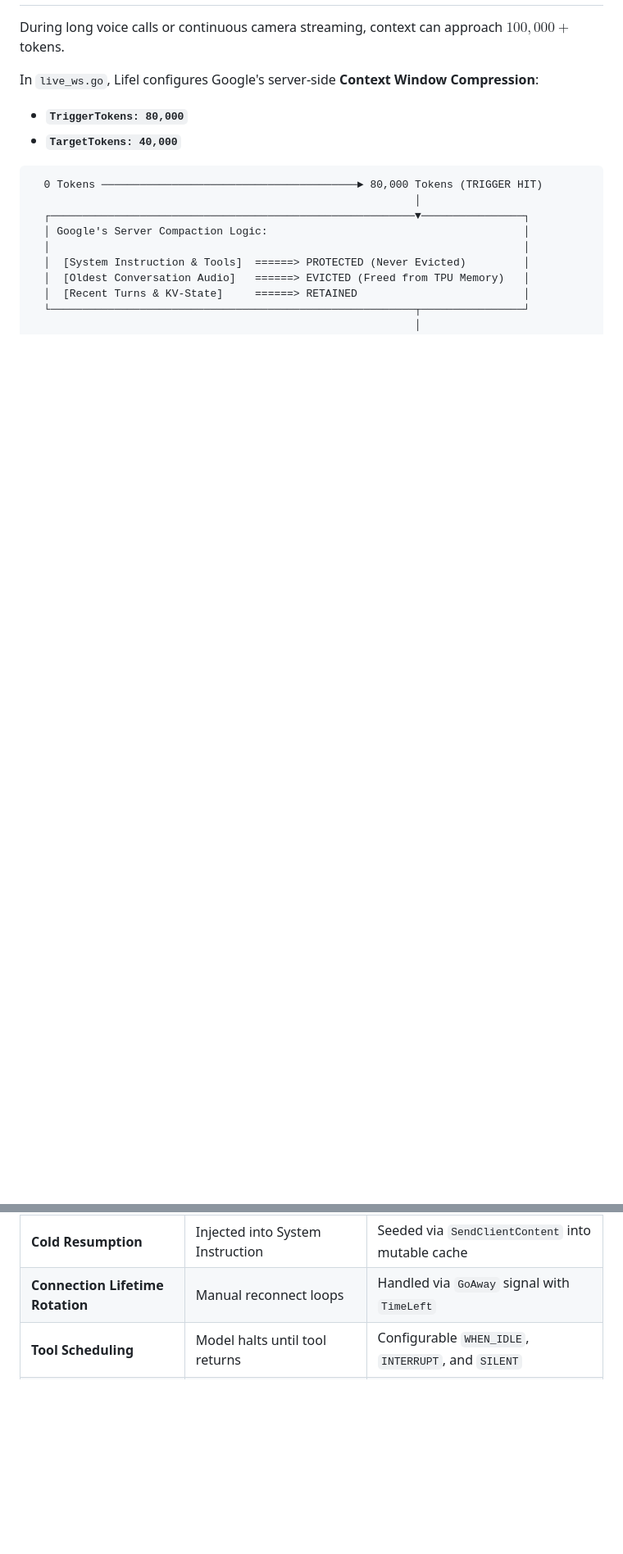
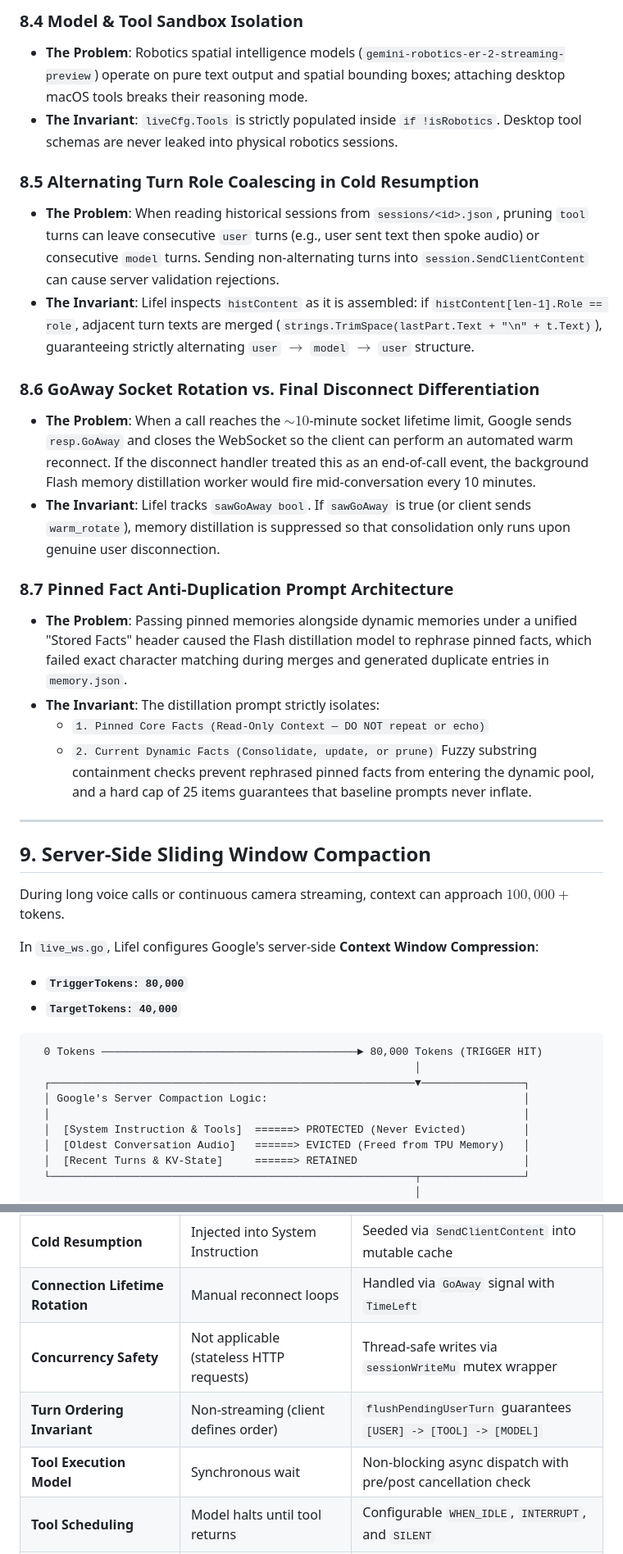
Before and after one commit to dadadadavin/LIFE, a Markdown page: CONTEXT_MANAGEMENT.md, 2 parts joined by grey strips. Shown at 82% size. Drawn GitHub-style; blank space fills up the shorter version.

Commit message:
docs: add 7 runtime concurrency guarantees and execution invariants to context management architecture

```diff
--- a/CONTEXT_MANAGEMENT.md
+++ b/CONTEXT_MANAGEMENT.md
@@ -222,3 +240,25 @@ Gemini Live provides three scheduling modes for returning tool outputs:
+### 8.4 Model & Tool Sandbox Isolation
+* **The Problem**: Robotics spatial intelligence models (`gemini-robotics-er-2-streaming-preview`) operate on pure text output and spatial bounding boxes; attaching desktop macOS tools breaks their reasoning mode.
+* **The Invariant**: `liveCfg.Tools` is strictly populated inside `if !isRobotics`. Desktop tool schemas are never leaked into physical robotics sessions.
+
+### 8.5 Alternating Turn Role Coalescing in Cold Resumption
+* **The Problem**: When reading historical sessions from `sessions/<id>.json`, pruning `tool` turns can leave consecutive `user` turns (e.g., user sent text then spoke audio) or consecutive `model` turns. Sending non-alternating turns into `session.SendClientContent` can cause server validation rejections.
+* **The Invariant**: Lifel inspects `histContent` as it is assembled: if `histContent[len-1].Role == role`, adjacent turn texts are merged (`strings.TrimSpace(lastPart.Text + "\n" + t.Text)`), guaranteeing strictly alternating `user` $\to$ `model` $\to$ `user` structure.
+
+### 8.6 GoAway Socket Rotation vs. Final Disconnect Differentiation
+* **The Problem**: When a call reaches the $\sim 10$-minute socket lifetime limit, Google sends `resp.GoAway` and closes the WebSocket so the client can perform an automated warm reconnect. If the disconnect handler treated this as an end-of-call event, the background Flash memory distillation worker would fire mid-conversation every 10 minutes.
+* **The Invariant**: Lifel tracks `sawGoAway bool`. If `sawGoAway` is true (or client sends `warm_rotate`), memory distillation is suppressed so that consolidation only runs upon genuine user disconnection.
+
+### 8.7 Pinned Fact Anti-Duplication Prompt Architecture
+* **The Problem**: Passing pinned memories alongside dynamic memories under a unified "Stored Facts" header caused the Flash distillation model to rephrase pinned facts, which failed exact character matching during merges and generated duplicate entries in `memory.json`.
+* **The Invariant**: The distillation prompt strictly isolates:
+  - `1. Pinned Core Facts (Read-Only Context — DO NOT repeat or echo)`
+  - `2. Current Dynamic Facts (Consolidate, update, or prune)`
+  Fuzzy substring containment checks prevent rephrased pinned facts from entering the dynamic pool, and a hard cap of 25 items guarantees that baseline prompts never inflate.
+
+---
+
+## 9. Server-Side Sliding Window Compaction
 
 During long voice calls or continuous camera streaming, context can approach $100,000+$ tokens.
 
@@ -403,6 +443,9 @@ Context consumption and live health can be verified in real time across three su
 | **Warm Resumption** | Not supported (full history re-sent) | Instant resume via 2-hour handle at **0 extra tokens** |
 | **Cold Resumption** | Injected into System Instruction | Seeded via `SendClientContent` into mutable cache |
 | **Connection Lifetime Rotation** | Manual reconnect loops | Handled via `GoAway` signal with `TimeLeft` |
+| **Concurrency Safety** | Not applicable (stateless HTTP requests) | Thread-safe writes via `sessionWriteMu` mutex wrapper |
+| **Turn Ordering Invariant** | Non-streaming (client defines order) | `flushPendingUserTurn` guarantees `[USER] -> [TOOL] -> [MODEL]` |
+| **Tool Execution Model** | Synchronous wait | Non-blocking async dispatch with pre/post cancellation check |
 | **Tool Scheduling** | Model halts until tool returns | Configurable `WHEN_IDLE`, `INTERRUPT`, and `SILENT` |
 | **Tool Payload Safety** | Unchecked (vulnerable to prompt blowout) | 8,000-char truncation guardrail on every tool output |
 | **Long-Term Memory** | Static system prompt or raw RAG | Conflict-resolving Flash consolidation capped at 25 items |
```
Also changed, not shown: other parts of CONTEXT_MANAGEMENT.md (+25 -7 lines).
